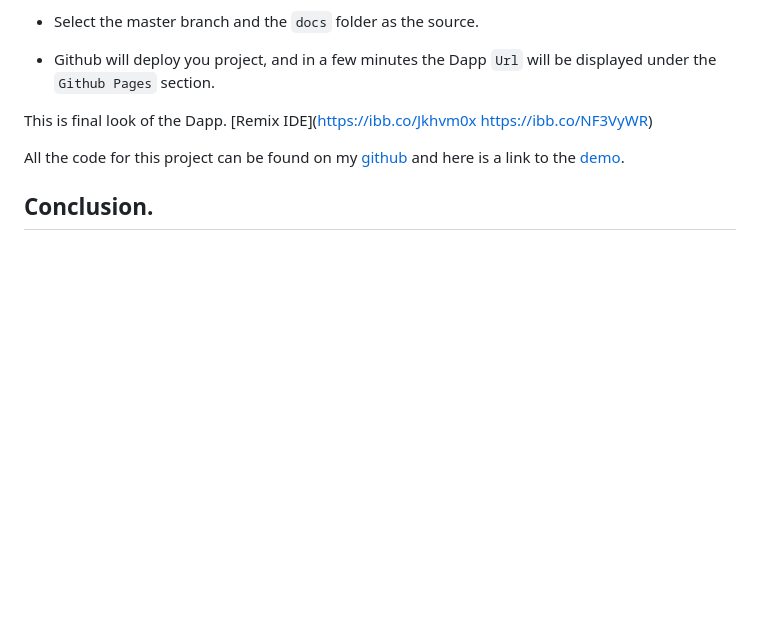
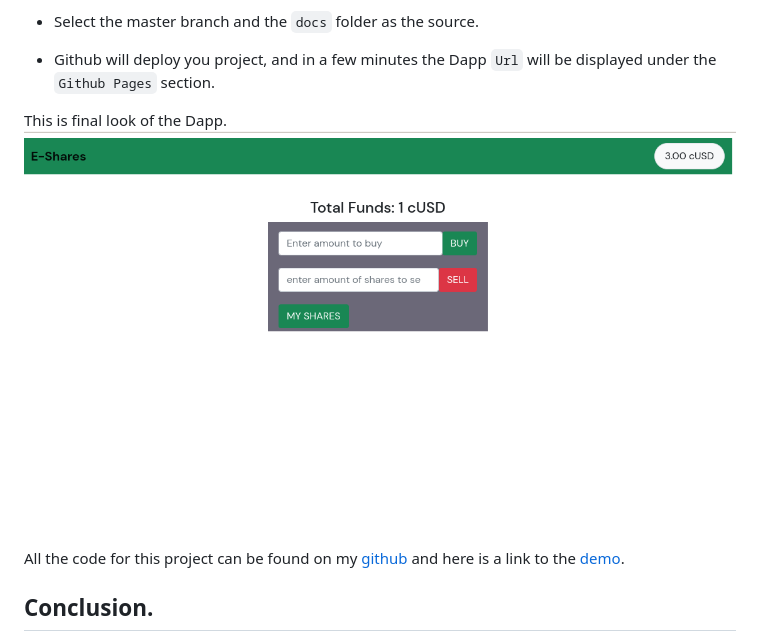
Before and after one commit to sam-the-tutor/celo-Tutorial, a Markdown page: README.md, the part around one of its changes. Rendered like a GitHub page; blank space fills up the shorter version.

```diff
--- a/README.md
+++ b/README.md
@@ -705,6 +705,5 @@ npm run build
 
 
 This is final look of the Dapp.
-[Remix IDE](https://ibb.co/Jkhvm0x
-https://ibb.co/NF3VyWR)
+![Dap](https://github.com/sam-the-tutor/celo-Tutorial/blob/main/page.png)
 
```
Also changed, not shown: other parts of README.md (+2 -2 lines).
